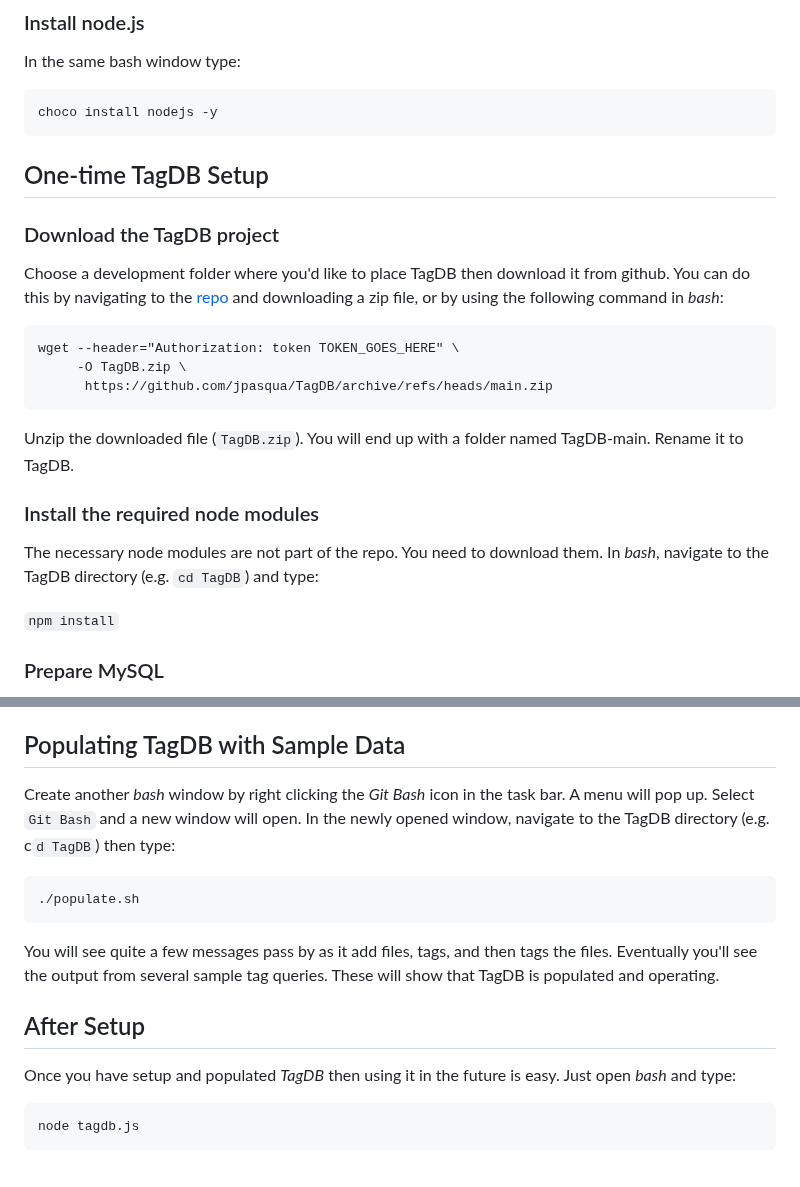
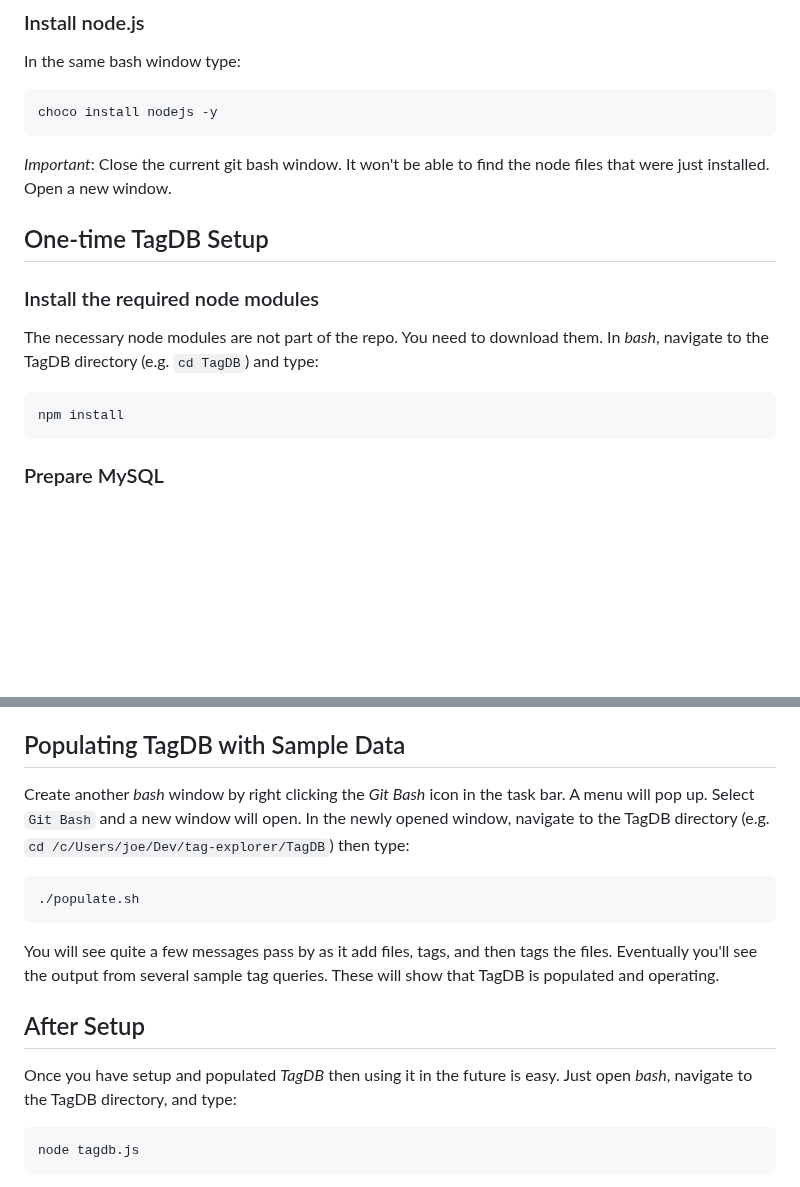
Before and after one commit to Aryamannn/tag-explorer, a Markdown page: TagDB/WindowsNotes.md, 2 parts joined by grey strips. Drawn GitHub-style; blank space fills up the shorter version.

Commit message:
More tweaks to details

````diff
--- a/TagDB/WindowsNotes.md
+++ b/TagDB/WindowsNotes.md
@@ -48,25 +48,17 @@ In the same bash window type:
 choco install nodejs -y
 ```
 
+*Important*: Close the current git bash window. It won't be able to find the node files that were just installed. Open a new window.
+
 ## One-time TagDB Setup
-
-### Download the TagDB project
-
-Choose a development folder where you'd like to place TagDB then download it from github. You can do this by navigating to the [repo](https://github.com/jpasqua/TagDB) and downloading a zip file, or by using the following command in *bash*:
-
-```
-wget --header="Authorization: token TOKEN_GOES_HERE" \
-     -O TagDB.zip \
-	  https://github.com/jpasqua/TagDB/archive/refs/heads/main.zip
-```
-
-Unzip the downloaded file (`TagDB.zip`). You will end up with a folder named TagDB-main. Rename it to TagDB.
 
 ### Install the required node modules
 
 The necessary node modules are not part of the repo. You need to download them. In *bash*, navigate to the TagDB directory (e.g. `cd TagDB`) and type:
 
-`npm install`
+```
+npm install
+```
 
 ### Prepare MySQL
 1. Launch the MySQL Workbench app
@@ -94,7 +86,7 @@ Just leave that window running - it is the TagDB service.
 
 ## Populating TagDB with Sample Data
 
-Create another *bash* window by right clicking the *Git Bash* icon in the task bar. A menu will pop up. Select `Git Bash` and a new window will open. In the newly opened window, navigate to the TagDB directory (e.g. c`d TagDB`) then type:
+Create another *bash* window by right clicking the *Git Bash* icon in the task bar. A menu will pop up. Select `Git Bash` and a new window will open. In the newly opened window, navigate to the TagDB directory (e.g. `cd /c/Users/joe/Dev/tag-explorer/TagDB`) then type:
 
 ```
 ./populate.sh
@@ -106,7 +98,7 @@ TagDB is populated and operating.
 
 ## After Setup
 
-Once you have setup and populated *TagDB* then using it in the future is easy. Just open *bash* and type:
+Once you have setup and populated *TagDB* then using it in the future is easy. Just open *bash*, navigate to the TagDB directory, and type:
 
 ```
 node tagdb.js
````
